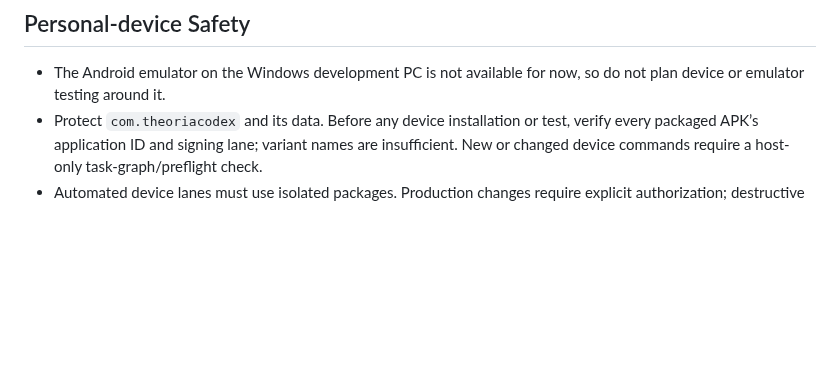
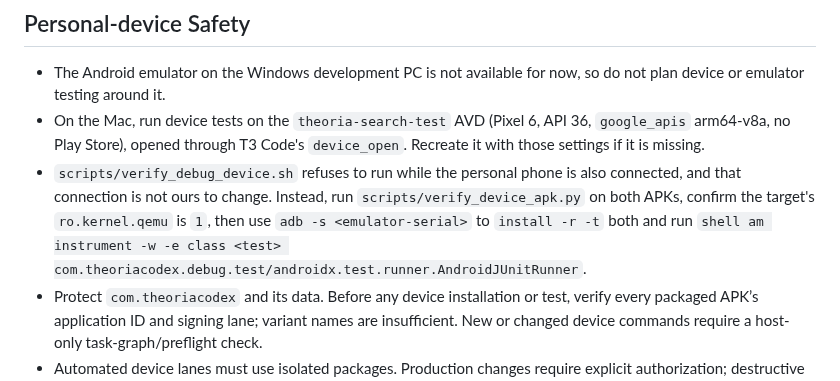
Before and after one commit to Axl47/Theoria-Codex, a Markdown page: AGENTS.md, the part around the change. Rendered like a GitHub page; blank space fills up the shorter version.

Commit message:
docs(agents): record the emulator test lane on the Mac
The validation script refuses to run while the personal phone is also
connected, so record the AVD and the serial-pinned install and test steps.

```diff
--- a/AGENTS.md
+++ b/AGENTS.md
@@ -55,6 +55,8 @@ Keep `AGENTS.md` limited to durable product intent, safety boundaries, and accep
 ## Personal-device Safety
 
 - The Android emulator on the Windows development PC is not available for now, so do not plan device or emulator testing around it.
+- On the Mac, run device tests on the `theoria-search-test` AVD (Pixel 6, API 36, `google_apis` arm64-v8a, no Play Store), opened through T3 Code's `device_open`. Recreate it with those settings if it is missing.
+- `scripts/verify_debug_device.sh` refuses to run while the personal phone is also connected, and that connection is not ours to change. Instead, run `scripts/verify_device_apk.py` on both APKs, confirm the target's `ro.kernel.qemu` is `1`, then use `adb -s <emulator-serial>` to `install -r -t` both and run `shell am instrument -w -e class <test> com.theoriacodex.debug.test/androidx.test.runner.AndroidJUnitRunner`.
 - Protect `com.theoriacodex` and its data. Before any device installation or test, verify every packaged APK’s application ID and signing lane; variant names are insufficient. New or changed device commands require a host-only task-graph/preflight check.
 - Automated device lanes must use isolated packages. Production changes require explicit authorization; destructive actions require authorization for the exact action after explaining possible data loss. Production installs use the signed release/update path.
 - Developer profile copying must remain read-only against production and excluded from public builds.
```
